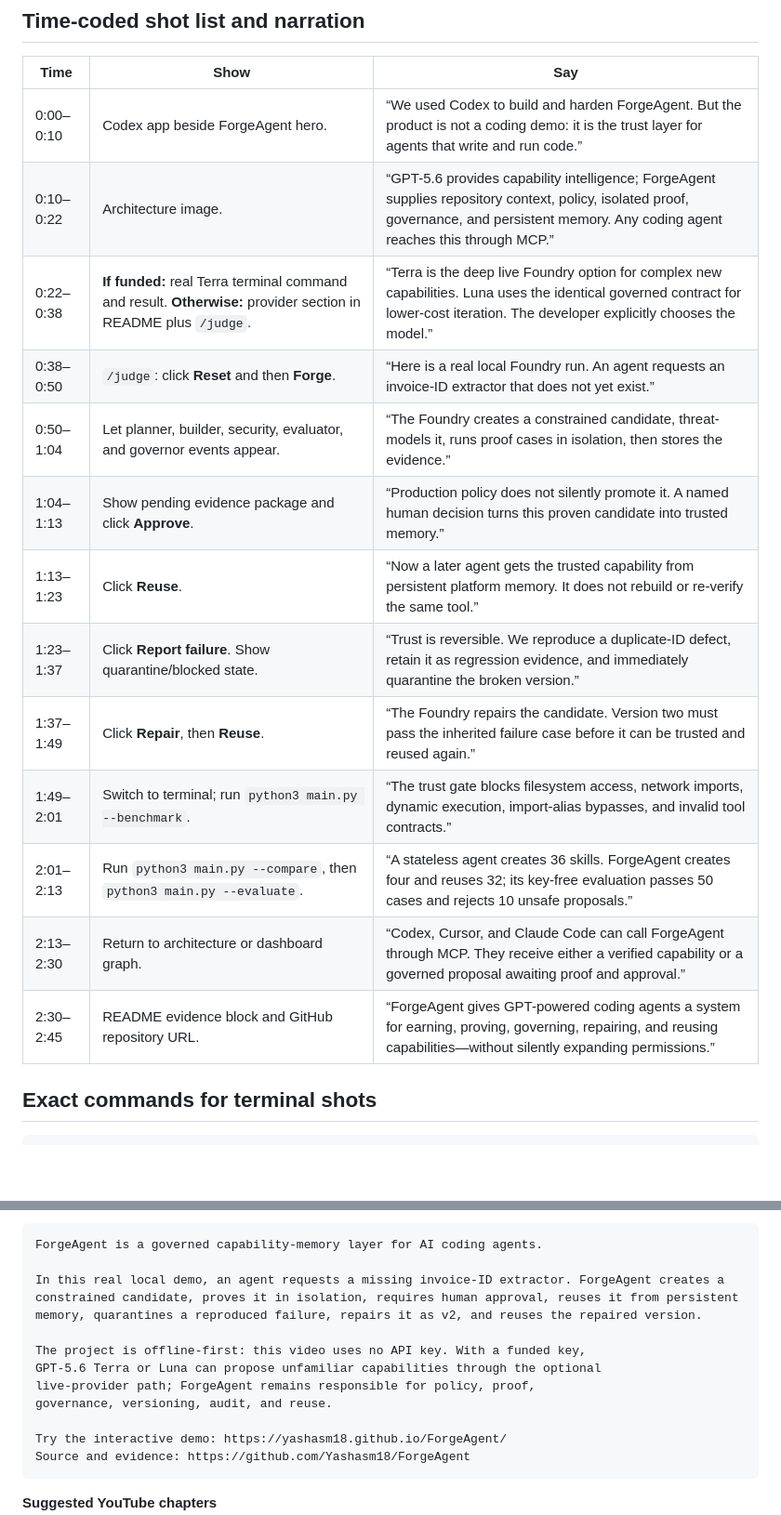
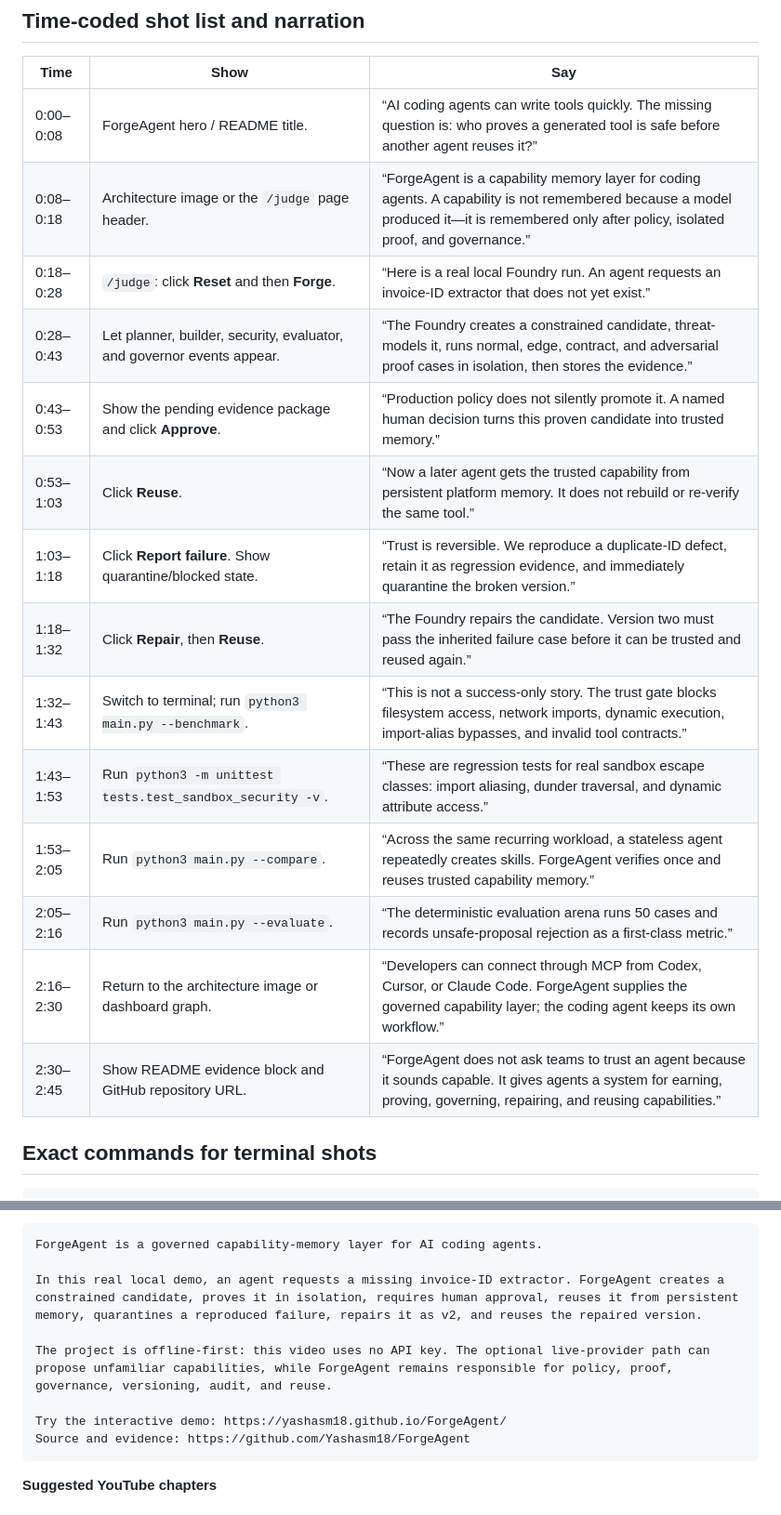
Before and after one commit to Yashasm18/ForgeAgent, a Markdown page: docs/DEVPOST_VIDEO_SCRIPT.md, 2 parts joined by grey strips. Shown at 93% size. GitHub-like rendering; blank space fills up the shorter version.

Commit message:
Revert "Clarify Codex and GPT-5.6 demo story"
This reverts commit 8bc5f2877dad152a466b38efaf8539da54235f6a.

```diff
--- a/docs/DEVPOST_VIDEO_SCRIPT.md
+++ b/docs/DEVPOST_VIDEO_SCRIPT.md
@@ -57,19 +27,20 @@ To demonstrate a lower-cost Luna iteration, change only the model flag to
 
 | Time | Show | Say |
 | --- | --- | --- |
-| 0:00–0:10 | Codex app beside ForgeAgent hero. | “We used Codex to build and harden ForgeAgent. But the product is not a coding demo: it is the trust layer for agents that write and run code.” |
-| 0:10–0:22 | Architecture image. | “GPT-5.6 provides capability intelligence; ForgeAgent supplies repository context, policy, isolated proof, governance, and persistent memory. Any coding agent reaches this through MCP.” |
-| 0:22–0:38 | **If funded:** real Terra terminal command and result. **Otherwise:** provider section in README plus `/judge`. | “Terra is the deep live Foundry option for complex new capabilities. Luna uses the identical governed contract for lower-cost iteration. The developer explicitly chooses the model.” |
-| 0:38–0:50 | `/judge`: click **Reset** and then **Forge**. | “Here is a real local Foundry run. An agent requests an invoice-ID extractor that does not yet exist.” |
-| 0:50–1:04 | Let planner, builder, security, evaluator, and governor events appear. | “The Foundry creates a constrained candidate, threat-models it, runs proof cases in isolation, then stores the evidence.” |
-| 1:04–1:13 | Show pending evidence package and click **Approve**. | “Production policy does not silently promote it. A named human decision turns this proven candidate into trusted memory.” |
-| 1:13–1:23 | Click **Reuse**. | “Now a later agent gets the trusted capability from persistent platform memory. It does not rebuild or re-verify the same tool.” |
-| 1:23–1:37 | Click **Report failure**. Show quarantine/blocked state. | “Trust is reversible. We reproduce a duplicate-ID defect, retain it as regression evidence, and immediately quarantine the broken version.” |
-| 1:37–1:49 | Click **Repair**, then **Reuse**. | “The Foundry repairs the candidate. Version two must pass the inherited failure case before it can be trusted and reused again.” |
-| 1:49–2:01 | Switch to terminal; run `python3 main.py --benchmark`. | “The trust gate blocks filesystem access, network imports, dynamic execution, import-alias bypasses, and invalid tool contracts.” |
-| 2:01–2:13 | Run `python3 main.py --compare`, then `python3 main.py --evaluate`. | “A stateless agent creates 36 skills. ForgeAgent creates four and reuses 32; its key-free evaluation passes 50 cases and rejects 10 unsafe proposals.” |
-| 2:13–2:30 | Return to architecture or dashboard graph. | “Codex, Cursor, and Claude Code can call ForgeAgent through MCP. They receive either a verified capability or a governed proposal awaiting proof and approval.” |
-| 2:30–2:45 | README evidence block and GitHub repository URL. | “ForgeAgent gives GPT-powered coding agents a system for earning, proving, governing, repairing, and reusing capabilities—without silently expanding permissions.” |
+| 0:00–0:08 | ForgeAgent hero / README title. | “AI coding agents can write tools quickly. The missing question is: who proves a generated tool is safe before another agent reuses it?” |
+| 0:08–0:18 | Architecture image or the `/judge` page header. | “ForgeAgent is a capability memory layer for coding agents. A capability is not remembered because a model produced it—it is remembered only after policy, isolated proof, and governance.” |
+| 0:18–0:28 | `/judge`: click **Reset** and then **Forge**. | “Here is a real local Foundry run. An agent requests an invoice-ID extractor that does not yet exist.” |
+| 0:28–0:43 | Let planner, builder, security, evaluator, and governor events appear. | “The Foundry creates a constrained candidate, threat-models it, runs normal, edge, contract, and adversarial proof cases in isolation, then stores the evidence.” |
+| 0:43–0:53 | Show the pending evidence package and click **Approve**. | “Production policy does not silently promote it. A named human decision turns this proven candidate into trusted memory.” |
+| 0:53–1:03 | Click **Reuse**. | “Now a later agent gets the trusted capability from persistent platform memory. It does not rebuild or re-verify the same tool.” |
+| 1:03–1:18 | Click **Report failure**. Show quarantine/blocked state. | “Trust is reversible. We reproduce a duplicate-ID defect, retain it as regression evidence, and immediately quarantine the broken version.” |
+| 1:18–1:32 | Click **Repair**, then **Reuse**. | “The Foundry repairs the candidate. Version two must pass the inherited failure case before it can be trusted and reused again.” |
+| 1:32–1:43 | Switch to terminal; run `python3 main.py --benchmark`. | “This is not a success-only story. The trust gate blocks filesystem access, network imports, dynamic execution, import-alias bypasses, and invalid tool contracts.” |
+| 1:43–1:53 | Run `python3 -m unittest tests.test_sandbox_security -v`. | “These are regression tests for real sandbox escape classes: import aliasing, dunder traversal, and dynamic attribute access.” |
+| 1:53–2:05 | Run `python3 main.py --compare`. | “Across the same recurring workload, a stateless agent repeatedly creates skills. ForgeAgent verifies once and reuses trusted capability memory.” |
+| 2:05–2:16 | Run `python3 main.py --evaluate`. | “The deterministic evaluation arena runs 50 cases and records unsafe-proposal rejection as a first-class metric.” |
+| 2:16–2:30 | Return to the architecture image or dashboard graph. | “Developers can connect through MCP from Codex, Cursor, or Claude Code. ForgeAgent supplies the governed capability layer; the coding agent keeps its own workflow.” |
+| 2:30–2:45 | Show README evidence block and GitHub repository URL. | “ForgeAgent does not ask teams to trust an agent because it sounds capable. It gives agents a system for earning, proving, governing, repairing, and reusing capabilities.” |
 
 ## Exact commands for terminal shots
 
@@ -93,10 +64,7 @@ ForgeAgent is a governed capability-memory layer for AI coding agents.
 
 In this real local demo, an agent requests a missing invoice-ID extractor. ForgeAgent creates a constrained candidate, proves it in isolation, requires human approval, reuses it from persistent memory, quarantines a reproduced failure, repairs it as v2, and reuses the repaired version.
 
-The project is offline-first: this video uses no API key. With a funded key,
-GPT-5.6 Terra or Luna can propose unfamiliar capabilities through the optional
-live-provider path; ForgeAgent remains responsible for policy, proof,
-governance, versioning, audit, and reuse.
+The project is offline-first: this video uses no API key. The optional live-provider path can propose unfamiliar capabilities, while ForgeAgent remains responsible for policy, proof, governance, versioning, audit, and reuse.
 
 Try the interactive demo: https://yashasm18.github.io/ForgeAgent/
 Source and evidence: https://github.com/Yashasm18/ForgeAgent
```
Also changed, not shown: other parts of docs/DEVPOST_VIDEO_SCRIPT.md (+0 -30 lines).
